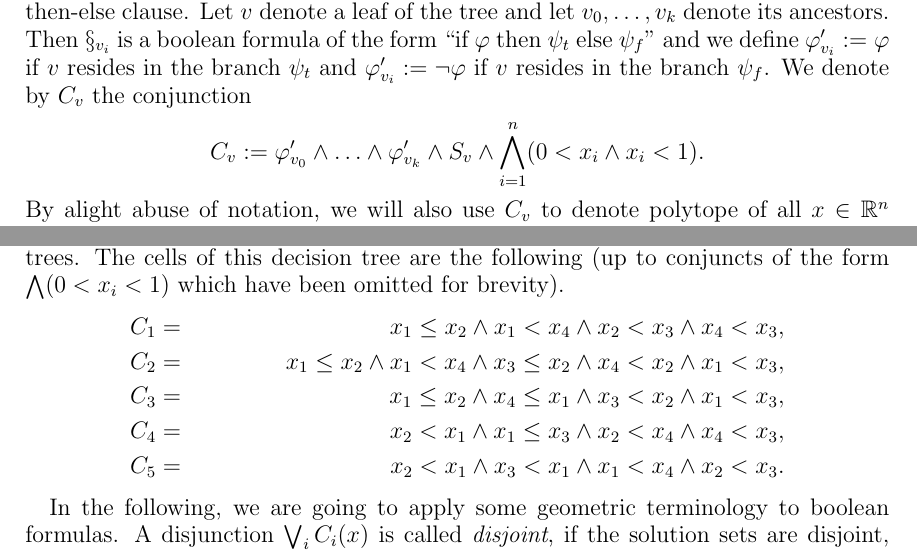
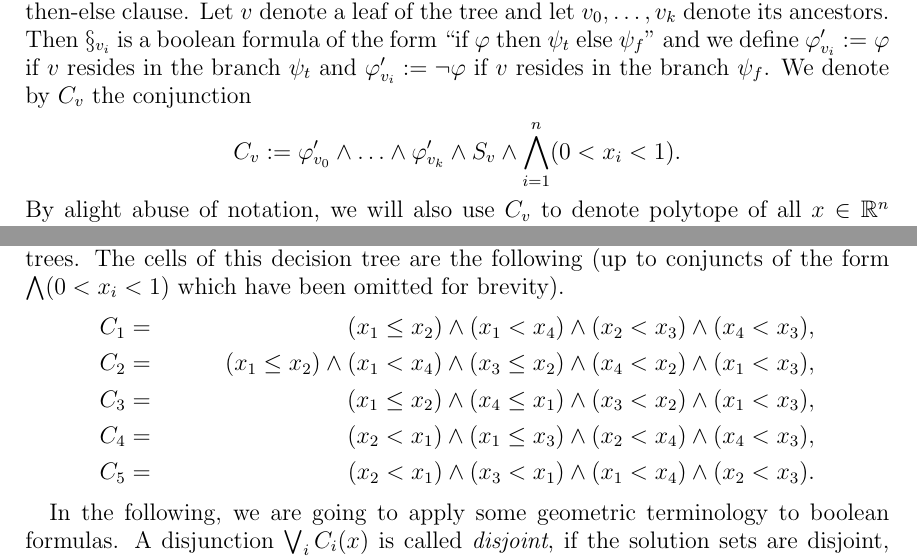
Before and after one commit to fbreuer/SchedulingProblems, a LaTeX paper (Scheduling.tex): two parts of pages 20 and 22 of 38, joined at a grey line, cut so that both start at the same text. Compiled offline with pdfLaTeX.

Commit message:
parentheses

```diff
--- a/Scheduling.tex
+++ b/Scheduling.tex
@@ -1016,7 +1016,7 @@ As decision trees are binary trees, it will be convenient to distinguish notatio
 
 Every leaf $v$ of a decision tree corresponds to a conjunction of inequalities which we call the \emph{cell} at $v$. The cell at $v$ is the conjunction of $S_v$ (the inequalities given by the leaf $v$ itself) and the constraints given in the if-clauses of ancestors of $v$, negated according to whether $v$ resides in the ``true" or ``false" branch of the corresponding if-then-else clause. Let $v$ denote a leaf of the tree and let $v_0,\ldots,v_k$ denote its ancestors. Then $\S_{v_i}$ is a boolean formula of the form ``if $\varphi$ then $\psi_t$ else $\psi_f$'' and we define $\varphi_{v_i}' := \varphi$ if $v$ resides in the branch $\psi_t$ and $\varphi_{v_i}' := \neg\varphi$ if $v$ resides in the branch $\psi_f$. We denote by $C_v$ the conjunction
 \[
- C_v := \varphi_{v_0}'\wedge\ldots\wedge\varphi_{v_k}'\wedge S_v\wedge \bigwedge_{i=1}^n (0 < x_i \wedge x_i < 1).
+ C_v := \varphi_{v_0}'\wedge\ldots\wedge\varphi_{v_k}'\wedge S_v\wedge \bigwedge_{i=1}^n (0 < x_i < 1).
 \]
 By alight abuse of notation, we will also use $C_v$ to denote polytope of all $x\in \RR^n$ satisfying $C_v$. In the above formula, the purpose of $\bigwedge (0 < x_i <1)$ is to ensure that all solutions $x$ lie in the open cube $(0,1)^n$, as usual in the Ehrhart theory setting. When working with quasisymmetric functions, this condition would be replaced, accordingly, with $\bigwedge (0 < x_i)$ so as to ensure that solutions are positive. In this case the solution sets $C_v$ would be cones. Note that the set of formulas $\varphi_{v_0}'\wedge\ldots\wedge\varphi_{v_k}'\wedge S_v$ for all leaves $v$ of $S$ correspond exactly to the conjunctions in the disjunctive normal form of $S$.
 
```
Also changed, not shown: Scheduling.tex (10 more changed lines).
